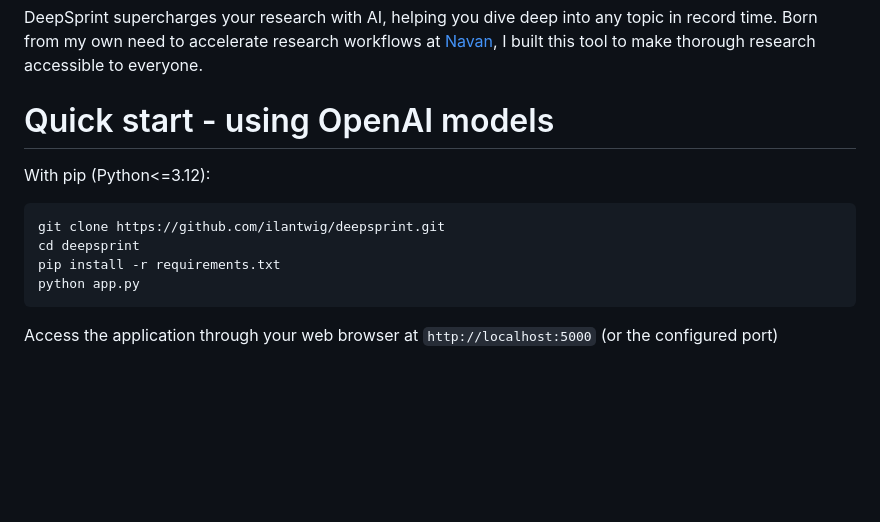
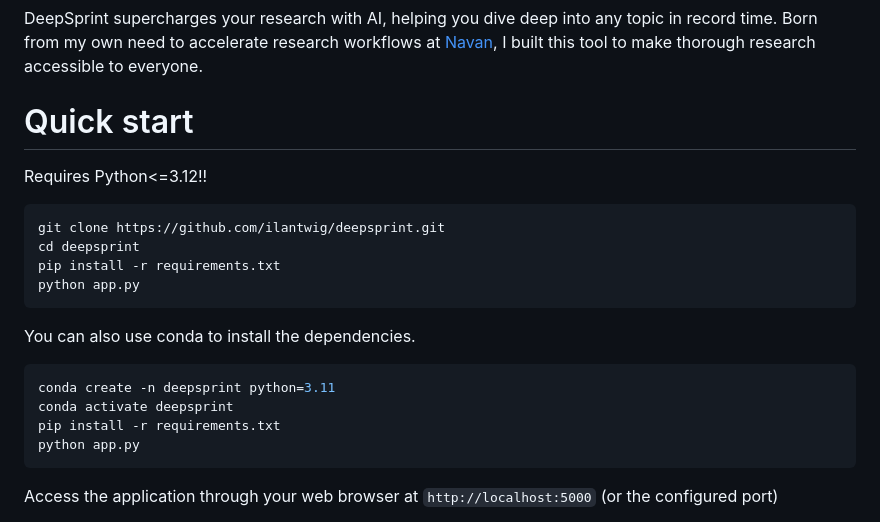
Before and after one commit to ilantwig/deepsprint, a Markdown page: README.md, the part around the change. GitHub-like rendering; blank space fills up the shorter version.

````diff
--- a/README.md
+++ b/README.md
@@ -11,8 +11,8 @@
 
 DeepSprint supercharges your research with AI, helping you dive deep into any topic in record time. Born from my own need to accelerate research workflows at [Navan](https://www.navan.com), I built this tool to make thorough research accessible to everyone.
 
-# Quick start - using OpenAI models
-With pip (Python<=3.12):
+# Quick start
+Requires Python<=3.12!!
 
 ```bash
 git clone https://github.com/ilantwig/deepsprint.git
@@ -20,6 +20,14 @@ cd deepsprint
 pip install -r requirements.txt
 python app.py
 ```
+You can also use conda to install the dependencies.
+```bash
+conda create -n deepsprint python=3.11
+conda activate deepsprint
+pip install -r requirements.txt
+python app.py
+```
+
 Access the application through your web browser at `http://localhost:5000` (or the configured port)
 
 You will need to have a Serper API key and either LM-Studio URL or OpenAI KEY and Model Name.
````
